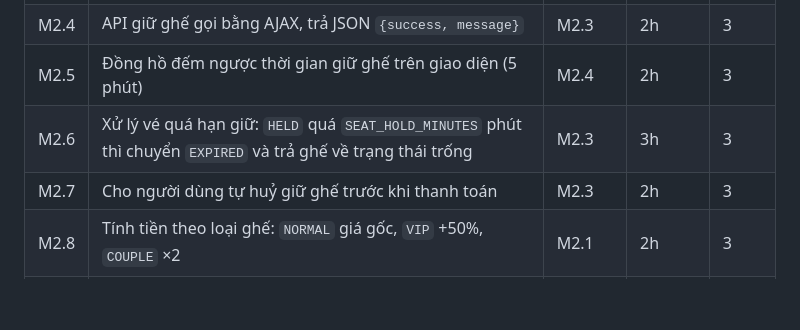
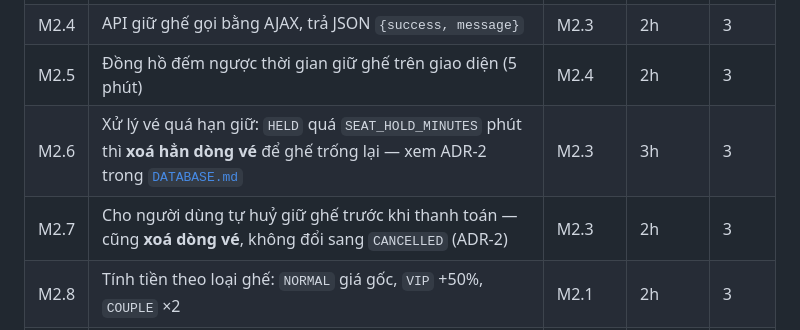
Before and after one commit to tho03072006-bot/CNPM_PROJECT_CK, a Markdown page: docs/PHAN_CONG.md, the part around the change. Rendered like a GitHub page; blank space fills up the shorter version.

```diff
--- a/docs/PHAN_CONG.md
+++ b/docs/PHAN_CONG.md
@@ -37,8 +37,8 @@ lệch thì nhắn nhóm, sửa sớm đỡ tốn công.
 | M2.3 | **`SeatBookingService.holdSeats()` — mấu chốt của ADR-1.** Bắt `DataIntegrityViolationException` và ném `SeatAlreadyTakenException` | M2.1, M4.5 | 4h | 2 |
 | M2.4 | API giữ ghế gọi bằng AJAX, trả JSON `{success, message}` | M2.3 | 2h | 3 |
 | M2.5 | Đồng hồ đếm ngược thời gian giữ ghế trên giao diện (5 phút) | M2.4 | 2h | 3 |
-| M2.6 | Xử lý vé quá hạn giữ: `HELD` quá `SEAT_HOLD_MINUTES` phút thì chuyển `EXPIRED` và trả ghế về trạng thái trống | M2.3 | 3h | 3 |
-| M2.7 | Cho người dùng tự huỷ giữ ghế trước khi thanh toán | M2.3 | 2h | 3 |
+| M2.6 | Xử lý vé quá hạn giữ: `HELD` quá `SEAT_HOLD_MINUTES` phút thì **xoá hẳn dòng vé** để ghế trống lại — xem ADR-2 trong [`DATABASE.md`](DATABASE.md) | M2.3 | 3h | 3 |
+| M2.7 | Cho người dùng tự huỷ giữ ghế trước khi thanh toán — cũng **xoá dòng vé**, không đổi sang `CANCELLED` (ADR-2) | M2.3 | 2h | 3 |
 | M2.8 | Tính tiền theo loại ghế: `NORMAL` giá gốc, `VIP` +50%, `COUPLE` ×2 | M2.1 | 2h | 3 |
 | M2.9 | Test tranh chấp ở tầng Service: 2 request cùng gọi `holdSeats()` thì đúng 1 thành công, request kia nhận `SeatAlreadyTakenException` chứ không phải lỗi 500 | M2.3 | 2h | 3 |
 
```
Also changed, not shown: docs/DATABASE.md (+45 -0 lines).
